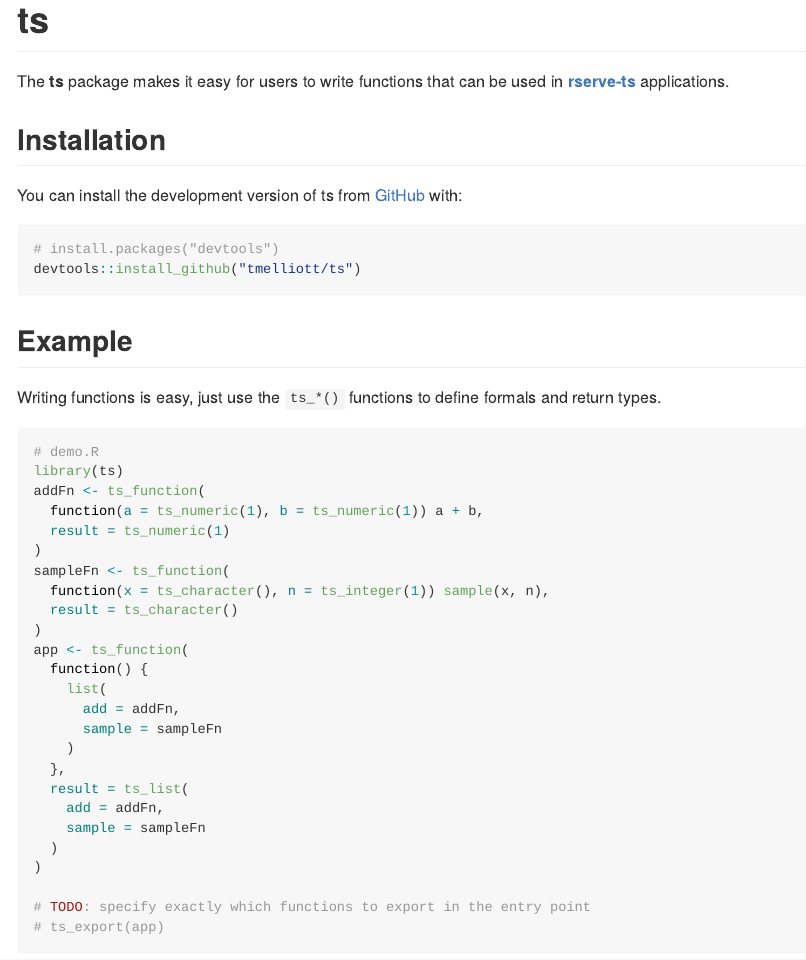
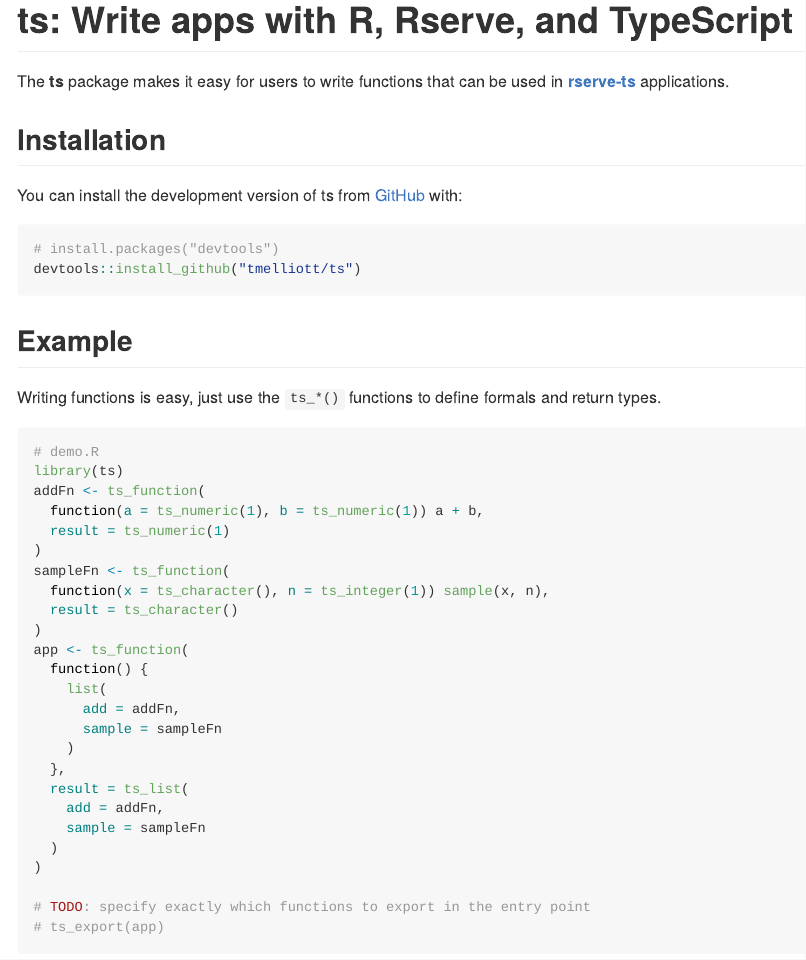
Before and after one commit to tmelliott/RserveTS, an R Markdown document (README.Rmd): the page in a window 1100 px wide, from its top. The pictures show the output file README.md that the author committed with the source, drawn offline in the style of GitHub; badge pictures from the web are left out.

Commit message:
add title

````diff
--- a/README.Rmd
+++ b/README.Rmd
@@ -13,7 +13,7 @@
 )
 ```
 
-# ts
+# ts: Write apps with R, Rserve, and TypeScript
 
 <!-- badges: start -->
 [![R-CMD-check](https://github.com/tmelliott/ts/actions/workflows/R-CMD-check.yaml/badge.svg)](https://github.com/tmelliott/ts/actions/workflows/R-CMD-check.yaml)
````
Also changed, not shown: README.md.
